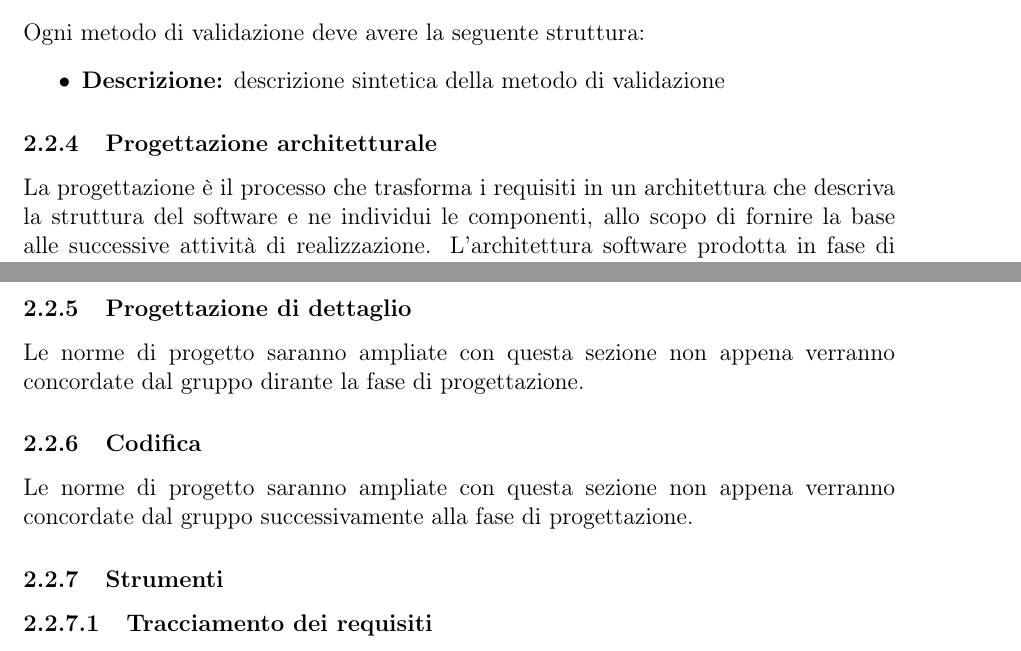
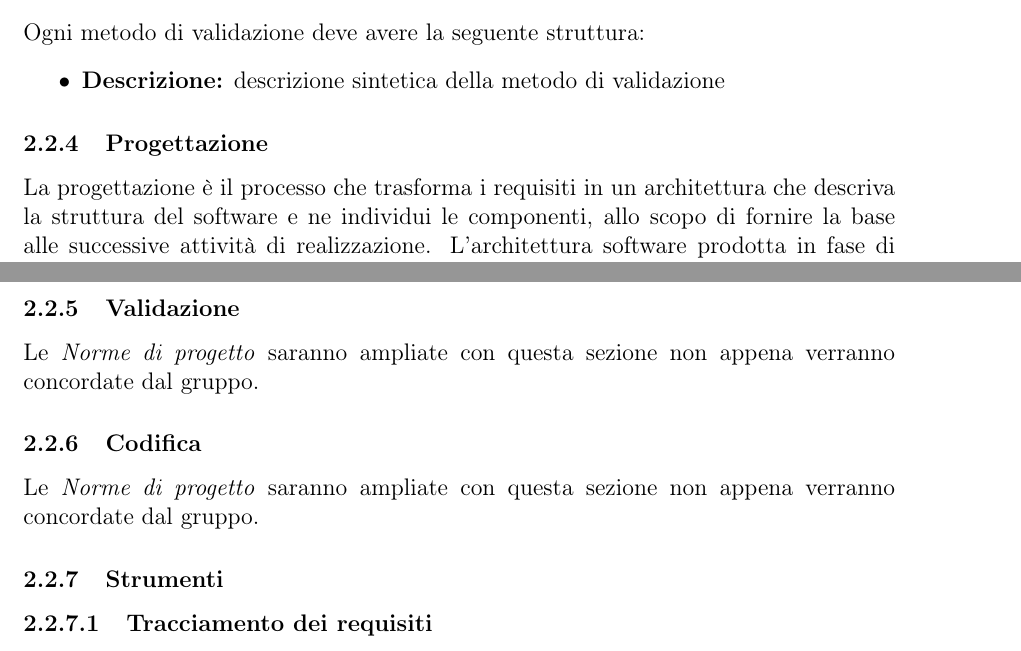
Before and after one commit to waltersandon/starware.swe15, a LaTeX document (doc/1_RR/interni/NormeDiProgetto/NormeDiProgetto.tex): two parts of pages 11 and 12 of 45, joined at a grey line, cut so that both start at the same text. Compiled offline with pdfLaTeX.

Commit message:
update minore NdP

```diff
--- a/doc/1_RR/interni/NormeDiProgetto/NormeDiProgetto.tex
+++ b/doc/1_RR/interni/NormeDiProgetto/NormeDiProgetto.tex
@@ -254,7 +254,7 @@ Ogni metodo di validazione deve avere la seguente struttura:
 	\item \textbf{Descrizione:} descrizione sintetica della metodo di validazione
 \end{itemize}
 
-\subsubsection{Progettazione architetturale}
+\subsubsection{Progettazione}
 La progettazione è il processo che trasforma i requisiti in un architettura che descriva la struttura del software e ne individui le componenti, allo scopo di fornire la base alle successive attività di realizzazione. L'architettura software prodotta in fase di progettazione deve soddisfare tutti i requisti individuati durante il processo di analisi e descrive a tutti gli \mgls{stakeholder} la decomposizione del sistema in componenti, l'organizzazione di tali componenti, le interfacce necessarie all'interazione con l'ambiente e i paradigmi di composizione delle componenti. Per fare questo è bene fare uso di pattern architetturali
 
 La fase di progettazione deve essere supportata dai seguenti diagrammi realizzati in UML2.4:
@@ -267,11 +267,11 @@ La fase di progettazione deve essere supportata dai seguenti diagrammi realizzat
 
 Questa sezione delle \NdP{} sarà ampliata non appena verranno concordate dal gruppo norme riguardanti la \FPA{} in previsione della \RP.
 
-\subsubsection{Progettazione di dettaglio}
-Le norme di progetto saranno ampliate con questa sezione non appena verranno concordate dal gruppo dirante la fase di progettazione.
+\subsubsection{Validazione}
+Le \NdP\ saranno ampliate con questa sezione non appena verranno concordate dal gruppo.
 
 \subsubsection{Codifica}
-Le norme di progetto saranno ampliate con questa sezione non appena verranno concordate dal gruppo successivamente alla fase di progettazione.
+Le \NdP\ saranno ampliate con questa sezione non appena verranno concordate dal gruppo.
 
 \subsubsection{Strumenti}
 
```
